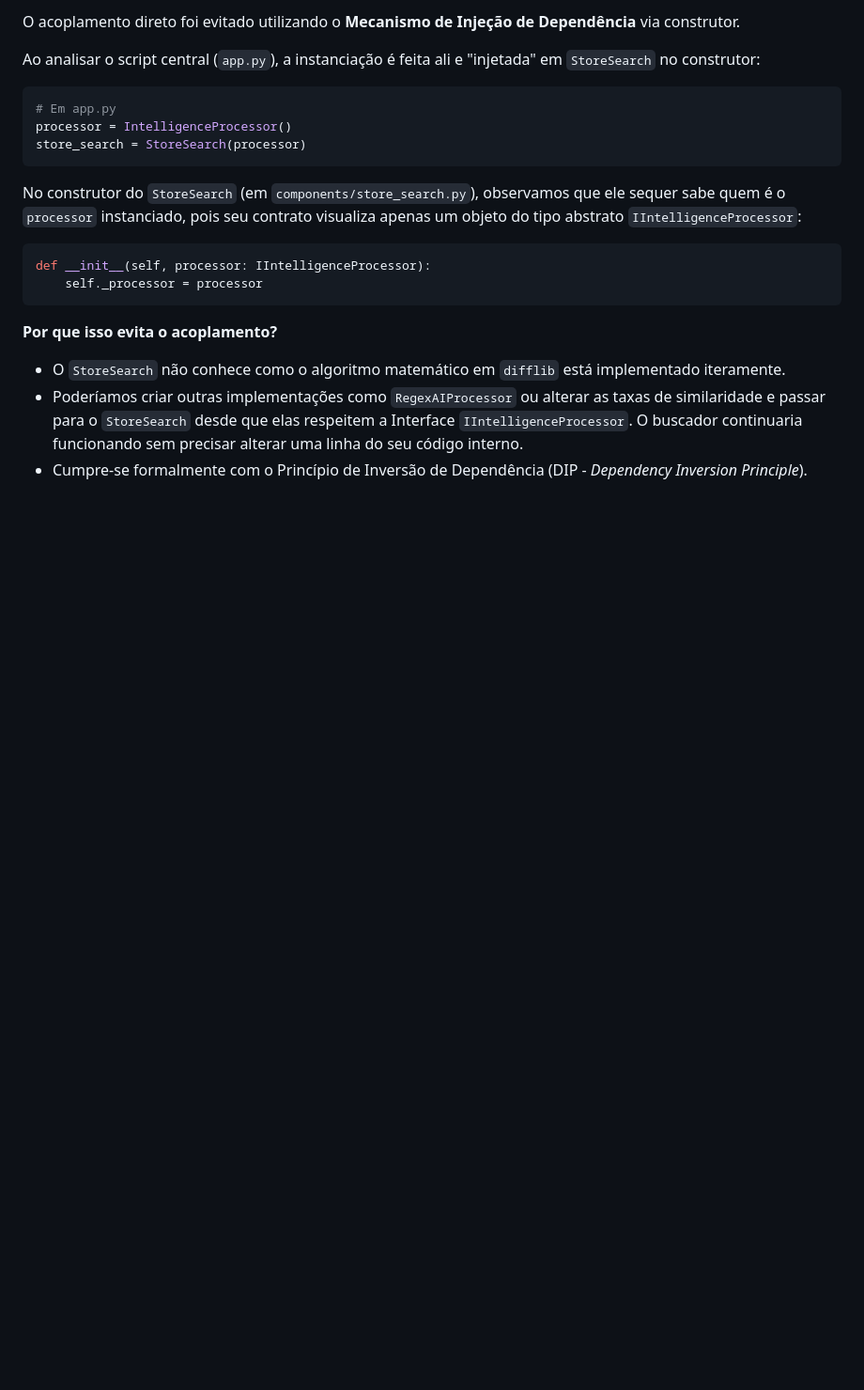
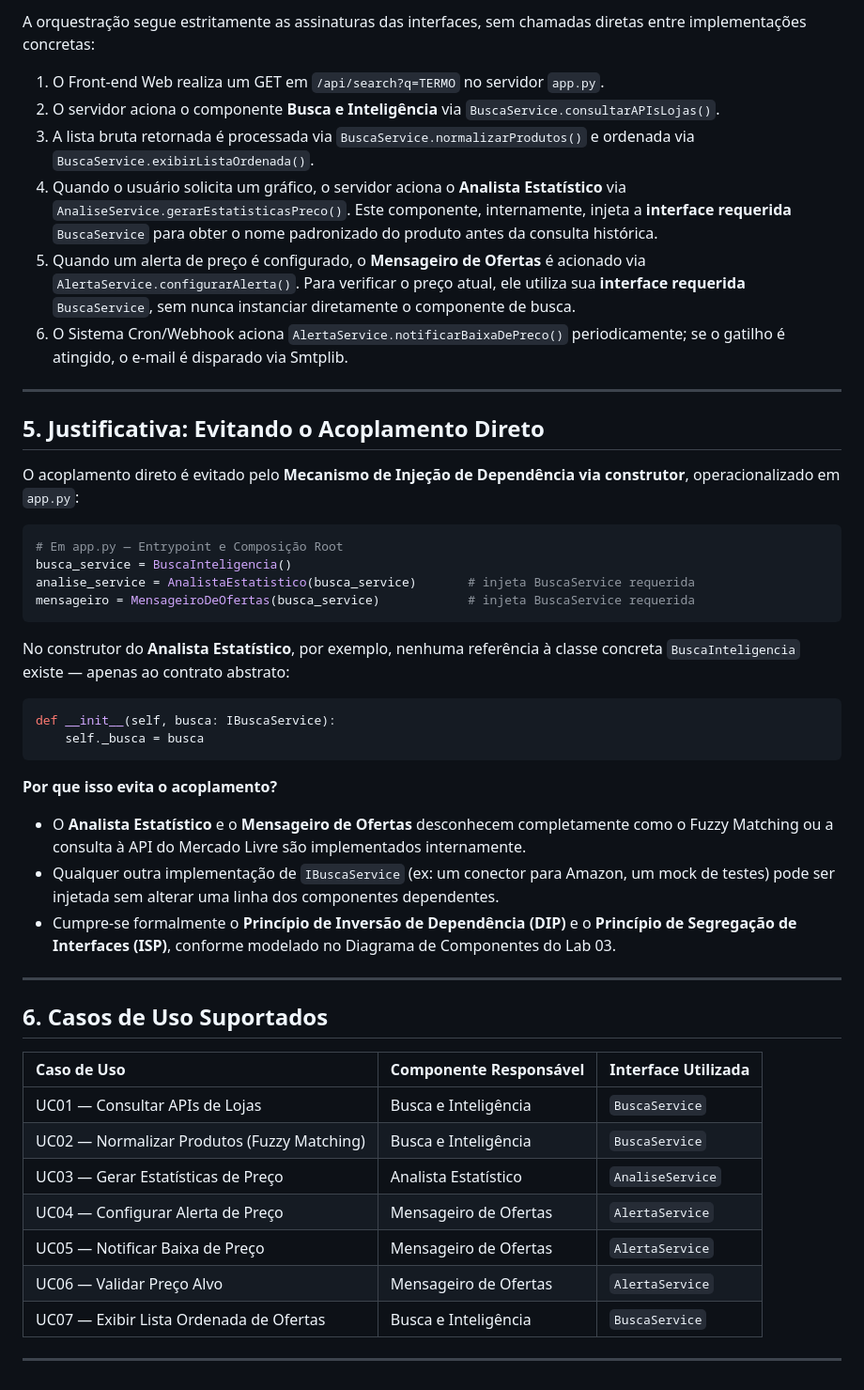
Before and after one commit to IsaRosseto/BuscaTotal-EngenhariaSoftware, a Markdown page: lab_arquitetura/README.md, the part around one of its changes. Shown at 94% size. Drawn GitHub-style; blank space fills up the shorter version.

````diff
--- a/lab_arquitetura/README.md
+++ b/lab_arquitetura/README.md
@@ -88,22 +99,51 @@ A comunicação ocorre estritamente pelas assinaturas das interfaces orquestrada
 
-O acoplamento direto foi evitado utilizando o **Mecanismo de Injeção de Dependência** via construtor.
+A orquestração segue estritamente as assinaturas das interfaces, sem chamadas diretas entre implementações concretas:
 
-Ao analisar o script central (`app.py`), a instanciação é feita ali e "injetada" em `StoreSearch` no construtor:
+1. O Front-end Web realiza um GET em `/api/search?q=TERMO` no servidor `app.py`.
+2. O servidor aciona o componente **Busca e Inteligência** via `BuscaService.consultarAPIsLojas()`.
+3. A lista bruta retornada é processada via `BuscaService.normalizarProdutos()` e ordenada via `BuscaService.exibirListaOrdenada()`.
+4. Quando o usuário solicita um gráfico, o servidor aciona o **Analista Estatístico** via `AnaliseService.gerarEstatisticasPreco()`. Este componente, internamente, injeta a **interface requerida** `BuscaService` para obter o nome padronizado do produto antes da consulta histórica.
+5. Quando um alerta de preço é configurado, o **Mensageiro de Ofertas** é acionado via `AlertaService.configurarAlerta()`. Para verificar o preço atual, ele utiliza sua **interface requerida** `BuscaService`, sem nunca instanciar diretamente o componente de busca.
+6. O Sistema Cron/Webhook aciona `AlertaService.notificarBaixaDePreco()` periodicamente; se o gatilho é atingido, o e-mail é disparado via Smtplib.
+
+---
+
+## 5. Justificativa: Evitando o Acoplamento Direto
+
+O acoplamento direto é evitado pelo **Mecanismo de Injeção de Dependência via construtor**, operacionalizado em `app.py`:
 
 ```python
-# Em app.py
-processor = IntelligenceProcessor()
-store_search = StoreSearch(processor)
+# Em app.py — Entrypoint e Composição Root
+busca_service = BuscaInteligencia()
+analise_service = AnalistaEstatistico(busca_service)       # injeta BuscaService requerida
+mensageiro = MensageiroDeOfertas(busca_service)            # injeta BuscaService requerida
 ```
 
-No construtor do `StoreSearch` (em `components/store_search.py`), observamos que ele sequer sabe quem é o `processor` instanciado, pois seu contrato visualiza apenas um objeto do tipo abstrato `IIntelligenceProcessor`:
+No construtor do **Analista Estatístico**, por exemplo, nenhuma referência à classe concreta `BuscaInteligencia` existe — apenas ao contrato abstrato:
 
 ```python
-def __init__(self, processor: IIntelligenceProcessor):
-    self._processor = processor
+def __init__(self, busca: IBuscaService):
+    self._busca = busca
 ```
 
 **Por que isso evita o acoplamento?**
-- O `StoreSearch` não conhece como o algoritmo matemático em `difflib` está implementado iteramente.
-- Poderíamos criar outras implementações como `RegexAIProcessor` ou alterar as taxas de similaridade e passar para o `StoreSearch` desde que elas respeitem a Interface `IIntelligenceProcessor`. O buscador continuaria funcionando sem precisar alterar uma linha do seu código interno.
-- Cumpre-se formalmente com o Princípio de Inversão de Dependência (DIP - *Dependency Inversion Principle*).
+
+- O **Analista Estatístico** e o **Mensageiro de Ofertas** desconhecem completamente como o Fuzzy Matching ou a consulta à API do Mercado Livre são implementados internamente.
+- Qualquer outra implementação de `IBuscaService` (ex: um conector para Amazon, um mock de testes) pode ser injetada sem alterar uma linha dos componentes dependentes.
+- Cumpre-se formalmente o **Princípio de Inversão de Dependência (DIP)** e o **Princípio de Segregação de Interfaces (ISP)**, conforme modelado no Diagrama de Componentes do Lab 03.
+
+---
+
+## 6. Casos de Uso Suportados
+
+| Caso de Uso | Componente Responsável | Interface Utilizada |
+| :--- | :--- | :--- |
+| UC01 — Consultar APIs de Lojas | Busca e Inteligência | `BuscaService` |
+| UC02 — Normalizar Produtos (Fuzzy Matching) | Busca e Inteligência | `BuscaService` |
+| UC03 — Gerar Estatísticas de Preço | Analista Estatístico | `AnaliseService` |
+| UC04 — Configurar Alerta de Preço | Mensageiro de Ofertas | `AlertaService` |
+| UC05 — Notificar Baixa de Preço | Mensageiro de Ofertas | `AlertaService` |
+| UC06 — Validar Preço Alvo | Mensageiro de Ofertas | `AlertaService` |
+| UC07 — Exibir Lista Ordenada de Ofertas | Busca e Inteligência | `BuscaService` |
+
+---
````
Also changed, not shown: other parts of lab_arquitetura/README.md (+58 -47 lines).
